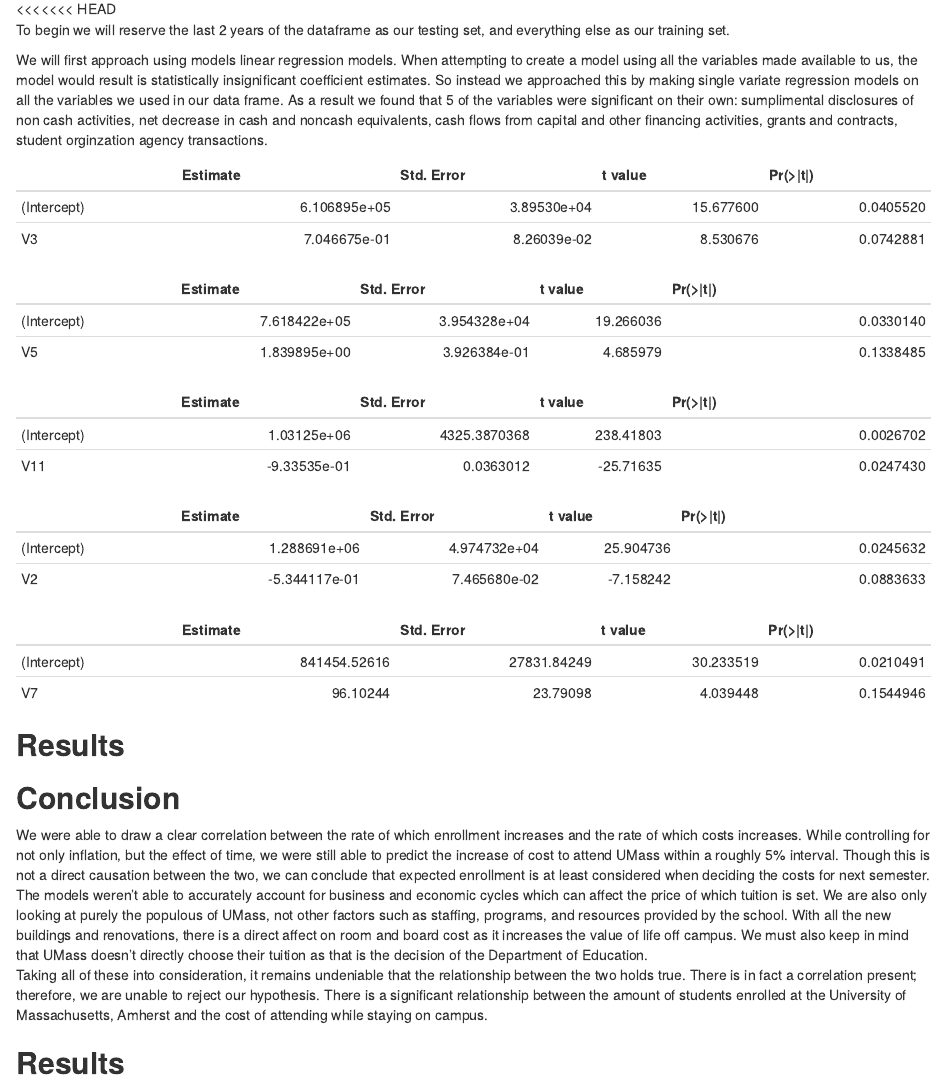
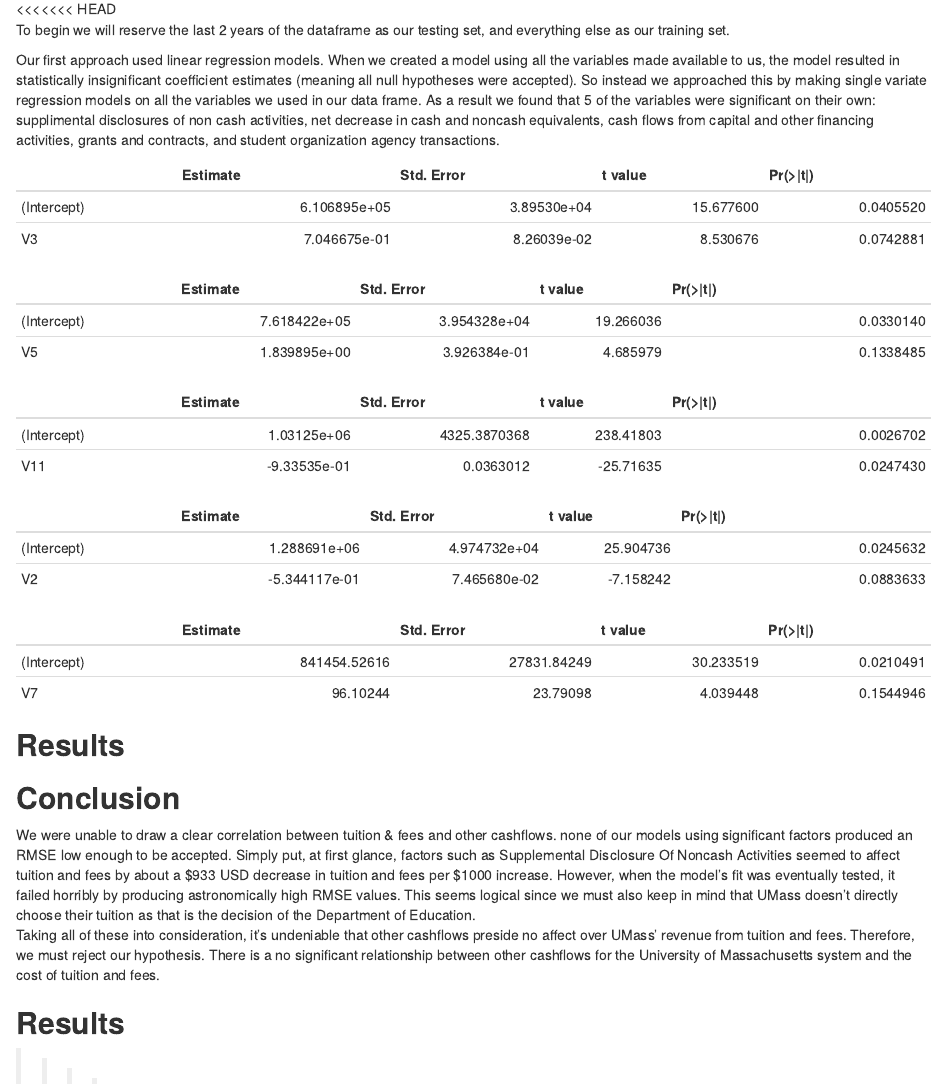
Before and after one commit to ariel42700/UMass-Financial-, an R Markdown document (Final Project.Rmd): the page in a window 1100 px wide, from 2180 px down. Rendered offline with R 4.5, knitr and Pandoc, with nearby package versions.

Commit message:
finishing up

````diff
--- a/Final Project.Rmd
+++ b/Final Project.Rmd
@@ -90,7 +90,7 @@ ts.plot(tuition.ts, xlab = "year", ylab ="amount in 1000 of dollars", main = "Tu
 <<<<<<< HEAD
 \par To begin we will reserve the last 2 years of the dataframe as our testing set, and everything else as our training set.
 
-\par We will first approach using  models linear regression models. When attempting to create a model using all the variables made available to us, the model would result is statistically insignificant coefficient estimates. So instead we approached this by making single variate regression models on all the variables we used in our data frame. As a result we found that 5 of the variables were significant on their own: sumplimental disclosures of non cash activities, net decrease in cash and noncash equivalents, cash flows from capital and other financing activities, grants and contracts, student orginzation agency transactions.
+\par Our first approach used linear regression models. When we created a model using all the variables made available to us, the model resulted in statistically insignificant coefficient estimates (meaning all null hypotheses were accepted). So instead we approached this by making single variate regression models on all the variables we used in our data frame. As a result we found that 5 of the variables were significant on their own: supplimental disclosures of non cash activities, net decrease in cash and noncash equivalents, cash flows from capital and other financing activities, grants and contracts, and  student organization agency transactions.
 \newline
 ```{r}
 fit.3 <- lm(V12 ~V3, data = train)
@@ -118,8 +118,8 @@ kable(xtable(x.7))
 
 ## **Conclusion**
 
-\par We were able to draw a clear correlation between the rate of which enrollment increases and the rate of which costs increases. While controlling for not only inflation, but the effect of time, we were still able to predict the increase of cost to attend UMass within a roughly 5% interval. Though this is not a direct causation between the two, we can conclude that expected enrollment is at least considered when deciding the costs for next semester. The models weren't able to accurately account for business and economic cycles which can affect the price of which tuition is set. We are also only looking at purely the populous of UMass, not other factors such as staffing, programs, and resources provided by the school. With all the new buildings and renovations, there is a direct affect on room and board cost as it increases the value of life off campus. We must also keep in mind that UMass doesn’t directly choose their tuition as that is the decision of the Department of Education.
-\par Taking all of these into consideration, it remains undeniable that the relationship between the two holds true. There is in fact a correlation present; therefore, we are unable to reject our hypothesis. There is a significant relationship between the amount of students enrolled at the University of Massachusetts, Amherst and the cost of attending while staying on campus.
+\par We were unable to draw a clear correlation between tuition & fees and other cashflows. none of our models using significant factors produced an RMSE low enough to be accepted. Simply put, at first glance, factors such as Supplemental Disclosure Of Noncash Activities seemed to affect tuition and fees by about a \$933 USD decrease in tuition and fees per \$1000 increase. However, when the model's fit was eventually tested, it failed horribly by producing astronomically high RMSE values. This seems logical since we must also keep in mind that UMass doesn’t directly choose their tuition as that is the decision of the Department of Education.
+\par Taking all of these into consideration, it's undeniable that other cashflows preside no affect over UMass' revenue from tuition and fees. Therefore, we must reject our hypothesis. There is a  no significant relationship between other cashflows for the University of Massachusetts system and the cost of tuition and fees.
 \newline
 
 
````
